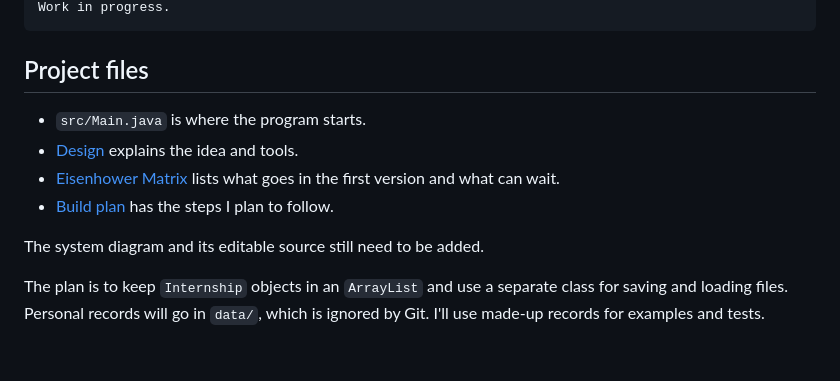
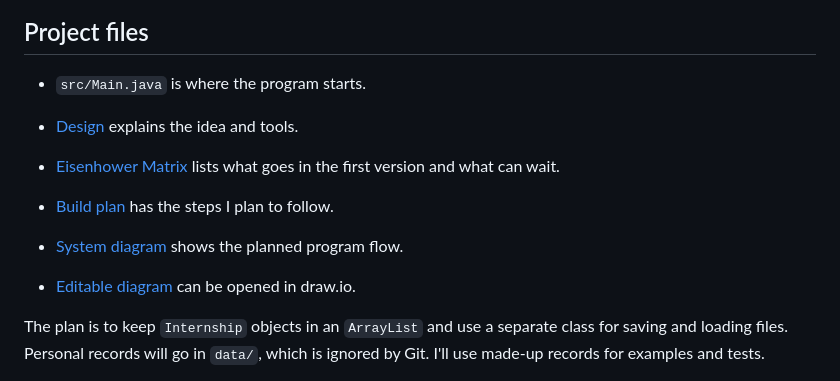
Before and after one commit to Adityapat101/internship-tracker, a Markdown page: README.md, the part around the change. Rendered like a GitHub page; blank space fills up the shorter version.

Commit message:
Add planned MVP system diagram

```diff
--- a/README.md
+++ b/README.md
@@ -49,7 +49,8 @@ Work in progress.
 - [Eisenhower Matrix](docs/EISENHOWER_MATRIX.md) lists what goes in the first version and what can wait.
 - [Build plan](docs/MILESTONES.md) has the steps I plan to follow.
 
-The system diagram and its editable source still need to be added.
+- [System diagram](docs/system-diagram.png) shows the planned program flow.
+- [Editable diagram](docs/system-diagram.drawio) can be opened in draw.io.
 
 The plan is to keep `Internship` objects in an `ArrayList` and use a separate class for saving and loading files. Personal records will go in `data/`, which is ignored by Git. I'll use made-up records for examples and tests.
 
```
Also changed, not shown: docs/DESIGN.md (+5 -1 lines), docs/system-diagram.png (added), 1 other file.
